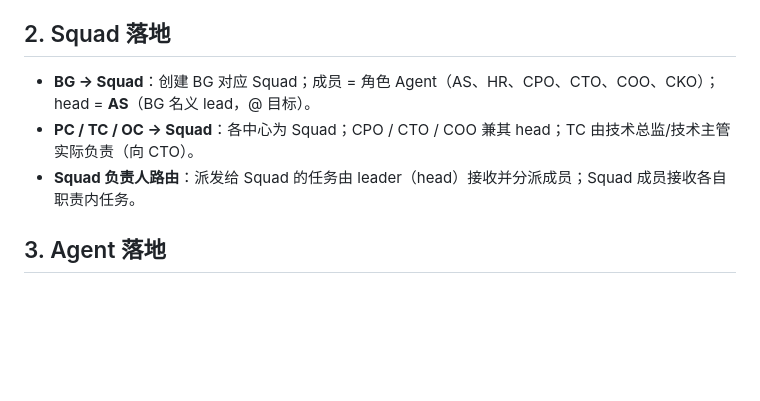
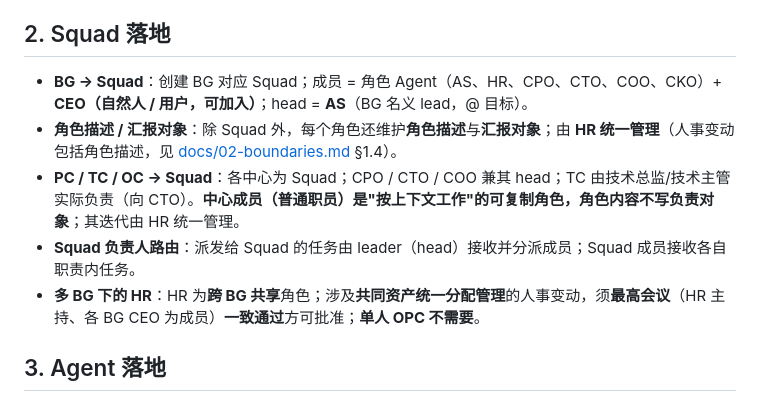
Before and after one commit to HuAzurestar/agentic-team-architecture, a Markdown page: docs/06-multica-landing.md, the part around the change. Drawn GitHub-style; blank space fills up the shorter version.

```diff
--- a/docs/06-multica-landing.md
+++ b/docs/06-multica-landing.md
@@ -19,9 +19,11 @@
 
 ## 2. Squad 落地
 
-- **BG → Squad**：创建 BG 对应 Squad；成员 = 角色 Agent（AS、HR、CPO、CTO、COO、CKO）；head = **AS**（BG 名义 lead，@ 目标）。
-- **PC / TC / OC → Squad**：各中心为 Squad；CPO / CTO / COO 兼其 head；TC 由技术总监/技术主管实际负责（向 CTO）。
+- **BG → Squad**：创建 BG 对应 Squad；成员 = 角色 Agent（AS、HR、CPO、CTO、COO、CKO）+ **CEO（自然人 / 用户，可加入）**；head = **AS**（BG 名义 lead，@ 目标）。
+- **角色描述 / 汇报对象**：除 Squad 外，每个角色还维护**角色描述**与**汇报对象**；由 **HR 统一管理**（人事变动包括角色描述，见 [docs/02-boundaries.md](02-boundaries.md) §1.4）。
+- **PC / TC / OC → Squad**：各中心为 Squad；CPO / CTO / COO 兼其 head；TC 由技术总监/技术主管实际负责（向 CTO）。**中心成员（普通职员）是"按上下文工作"的可复制角色，角色内容不写负责对象**；其迭代由 HR 统一管理。
 - **Squad 负责人路由**：派发给 Squad 的任务由 leader（head）接收并分派成员；Squad 成员接收各自职责内任务。
+- **多 BG 下的 HR**：HR 为**跨 BG 共享**角色；涉及**共同资产统一分配管理**的人事变动，须**最高会议**（HR 主持、各 BG CEO 为成员）**一致通过**方可批准；**单人 OPC 不需要**。
 
 ## 3. Agent 落地
 
```
Also changed, not shown: docs/02-boundaries.md (+2 -2 lines), docs/05-iteration.md (+1 -0 lines).
